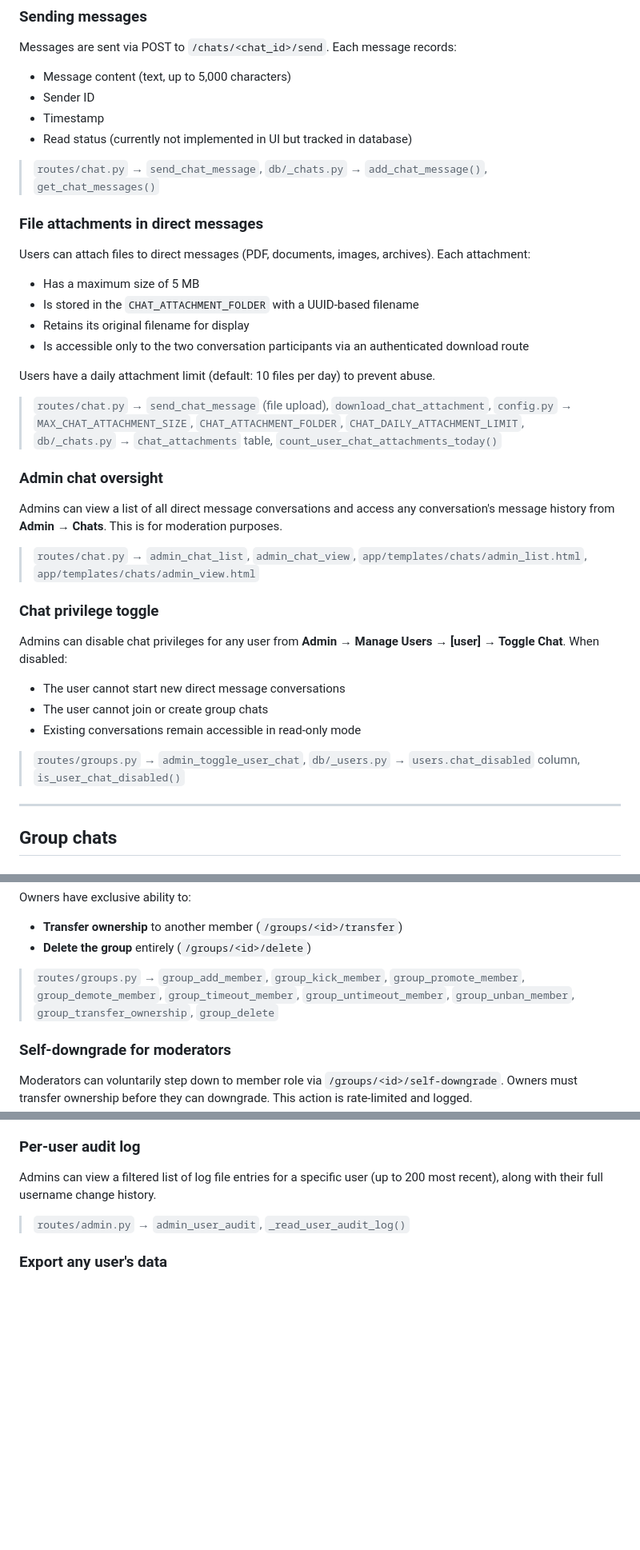
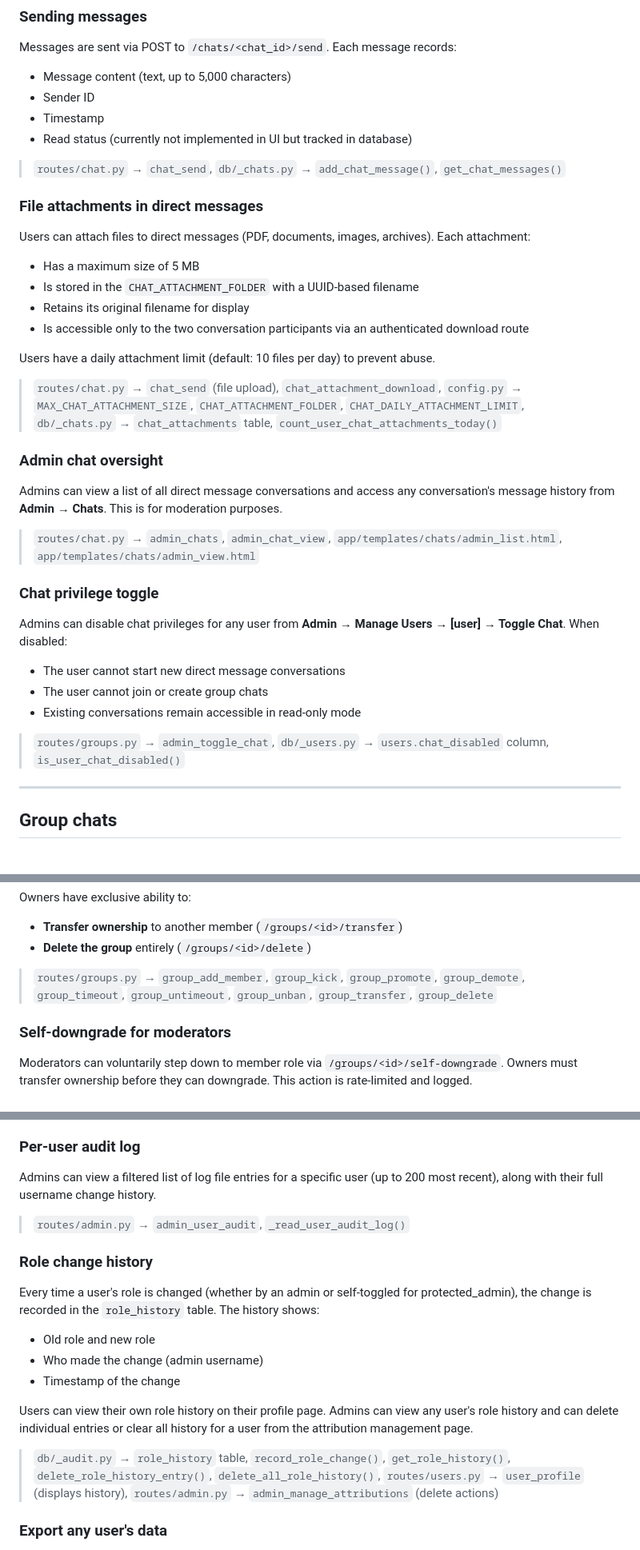
Before and after one commit to OVTDAcc/BananaWiki, a Markdown page: docs/features.md, 3 parts joined by grey strips. Shown at 80% size. GitHub-like rendering; blank space fills up the shorter version.

Commit message:
Fix function references and add role change history feature
Co-authored-by: ovtdadt <264236209+ovtdadt@users.noreply.github.com>

```diff
--- a/docs/features.md
+++ b/docs/features.md
@@ -476,7 +476,7 @@ Messages are sent via POST to `/chats/<chat_id>/send`. Each message records:
 - Timestamp
 - Read status (currently not implemented in UI but tracked in database)
 
-> `routes/chat.py` → `send_chat_message`, `db/_chats.py` → `add_chat_message()`, `get_chat_messages()`
+> `routes/chat.py` → `chat_send`, `db/_chats.py` → `add_chat_message()`, `get_chat_messages()`
 
 ### File attachments in direct messages
 Users can attach files to direct messages (PDF, documents, images, archives). Each attachment:
@@ -487,12 +487,12 @@ Users can attach files to direct messages (PDF, documents, images, archives). Ea
 
 Users have a daily attachment limit (default: 10 files per day) to prevent abuse.
 
-> `routes/chat.py` → `send_chat_message` (file upload), `download_chat_attachment`, `config.py` → `MAX_CHAT_ATTACHMENT_SIZE`, `CHAT_ATTACHMENT_FOLDER`, `CHAT_DAILY_ATTACHMENT_LIMIT`, `db/_chats.py` → `chat_attachments` table, `count_user_chat_attachments_today()`
+> `routes/chat.py` → `chat_send` (file upload), `chat_attachment_download`, `config.py` → `MAX_CHAT_ATTACHMENT_SIZE`, `CHAT_ATTACHMENT_FOLDER`, `CHAT_DAILY_ATTACHMENT_LIMIT`, `db/_chats.py` → `chat_attachments` table, `count_user_chat_attachments_today()`
 
 ### Admin chat oversight
 Admins can view a list of all direct message conversations and access any conversation's message history from **Admin → Chats**. This is for moderation purposes.
 
-> `routes/chat.py` → `admin_chat_list`, `admin_chat_view`, `app/templates/chats/admin_list.html`, `app/templates/chats/admin_view.html`
+> `routes/chat.py` → `admin_chats`, `admin_chat_view`, `app/templates/chats/admin_list.html`, `app/templates/chats/admin_view.html`
 
 ### Chat privilege toggle
 Admins can disable chat privileges for any user from **Admin → Manage Users → [user] → Toggle Chat**. When disabled:
@@ -500,7 +500,7 @@ Admins can disable chat privileges for any user from **Admin → Manage Users
 - The user cannot join or create group chats
 - Existing conversations remain accessible in read-only mode
 
-> `routes/groups.py` → `admin_toggle_user_chat`, `db/_users.py` → `users.chat_disabled` column, `is_user_chat_disabled()`
+> `routes/groups.py` → `admin_toggle_chat`, `db/_users.py` → `users.chat_disabled` column, `is_user_chat_disabled()`
 
 ---
 
@@ -561,7 +561,7 @@ Owners have exclusive ability to:
 - **Transfer ownership** to another member (`/groups/<id>/transfer`)
 - **Delete the group** entirely (`/groups/<id>/delete`)
 
-> `routes/groups.py` → `group_add_member`, `group_kick_member`, `group_promote_member`, `group_demote_member`, `group_timeout_member`, `group_untimeout_member`, `group_unban_member`, `group_transfer_ownership`, `group_delete`
+> `routes/groups.py` → `group_add_member`, `group_kick`, `group_promote`, `group_demote`, `group_timeout`, `group_untimeout`, `group_unban`, `group_transfer`, `group_delete`
 
 ### Self-downgrade for moderators
 Moderators can voluntarily step down to member role via `/groups/<id>/self-downgrade`. Owners must transfer ownership before they can downgrade. This action is rate-limited and logged.
@@ -693,6 +693,16 @@ Admins can create, edit, toggle active state, and delete announcements from a de
 Admins can view a filtered list of log file entries for a specific user (up to 200 most recent), along with their full username change history.
 
 > `routes/admin.py` → `admin_user_audit`, `_read_user_audit_log()`
+
+### Role change history
+Every time a user's role is changed (whether by an admin or self-toggled for protected_admin), the change is recorded in the `role_history` table. The history shows:
+- Old role and new role
+- Who made the change (admin username)
+- Timestamp of the change
+
+Users can view their own role history on their profile page. Admins can view any user's role history and can delete individual entries or clear all history for a user from the attribution management page.
+
+> `db/_audit.py` → `role_history` table, `record_role_change()`, `get_role_history()`, `delete_role_history_entry()`, `delete_all_role_history()`, `routes/users.py` → `user_profile` (displays history), `routes/admin.py` → `admin_manage_attributions` (delete actions)
 
 ### Export any user's data
 Admins can download a ZIP archive of any user's data directly from the user management table (`/admin/users/<id>/export`). The ZIP has the same structure as the self-service export (account info, contributions, drafts, username history, accessibility preferences) but password hashes are always excluded.
```
Also changed, not shown: other parts of docs/features.md (+5 -5 lines).
